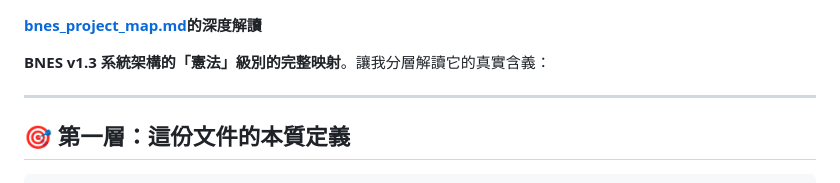
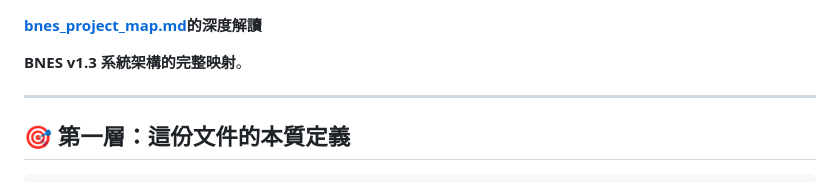
Before and after one commit to BearNetwork-BRNKC/BearNetworkChain-Physics-Engine-Canonical-Definition, a Markdown page: project_map分層解讀.md, the part around one of its changes. Rendered like a GitHub page.

```diff
--- a/project_map分層解讀.md
+++ b/project_map分層解讀.md
@@ -1,6 +1,6 @@
 **[bnes_project_map.md](https://github.com/BearNetwork-BRNKC/BearNetworkChain-Physics-Engine-Canonical-Definition/blob/main/project_map.md)的深度解讀**
 
-**BNES v1.3 系統架構的「憲法」級別的完整映射**。讓我分層解讀它的真實含義：
+**BNES v1.3 系統架構的完整映射**。
 
 ---
 
```
Also changed, not shown: other parts of project_map分層解讀.md (+5 -1 lines).
